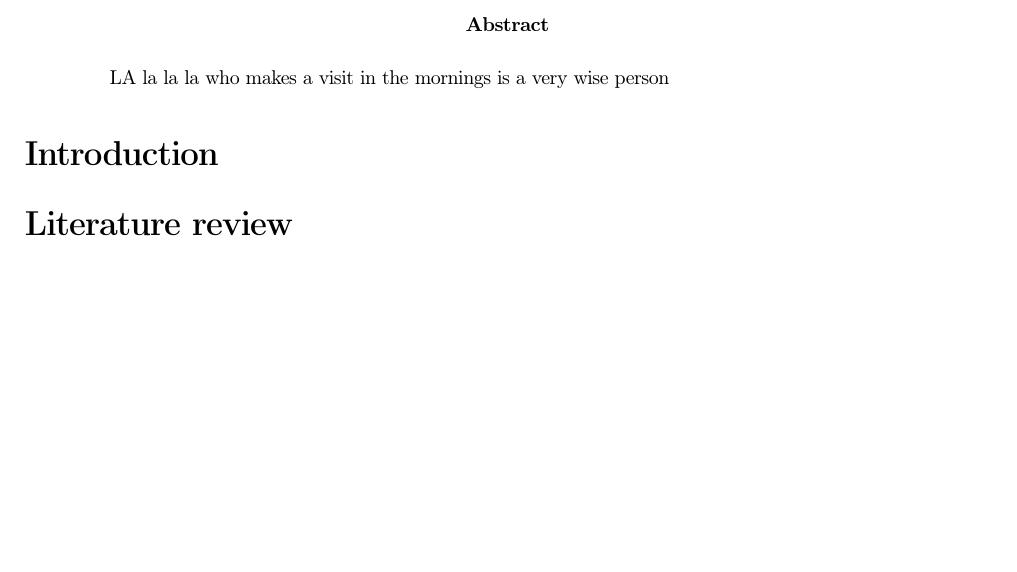
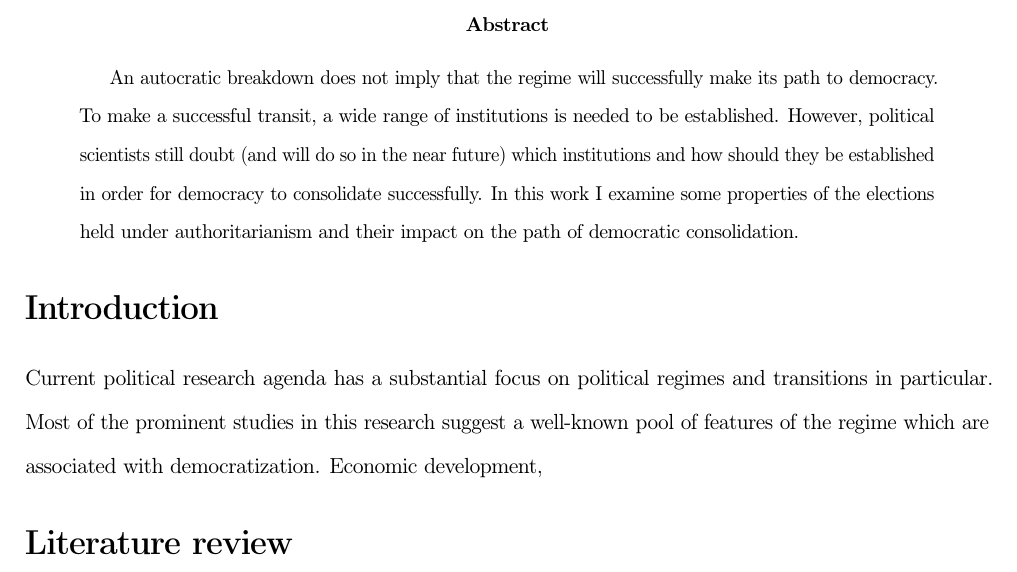
Before and after one commit to izosenkov/Term-Paper-2022, a LaTeX paper (main.tex): part of page 2 of 2, cut so that both start at the same text, the shorter picture padded with empty space. Compiled offline with pdfLaTeX.

Commit message:
Introduction added

```diff
--- a/main.tex
+++ b/main.tex
@@ -133,9 +133,10 @@ Moscow, 2022
 \newpage
 
 \begin{abstract}
-LA la la la who makes a visit in the mornings is a very wise person\end{abstract}
+An autocratic breakdown does not imply that the regime will successfully make its path to democracy. To make a successful transit, a wide range of institutions is needed to be established. However, political scientists still doubt (and will do so in the near future) which institutions and how should they be established in order for democracy to consolidate successfully. In this work I examine some properties of the elections held under authoritarianism and their impact on the path of democratic consolidation. \end{abstract}
 
 \section*{Introduction}
+Current political research agenda has a substantial focus on political regimes and transitions in particular. Most of the prominent studies in this research suggest a well-known pool of features of the regime which are associated with democratization. Economic development,
 \section*{Literature review}
 \section*{Hypothesis and theory}
 \section*{Methodology}
```
